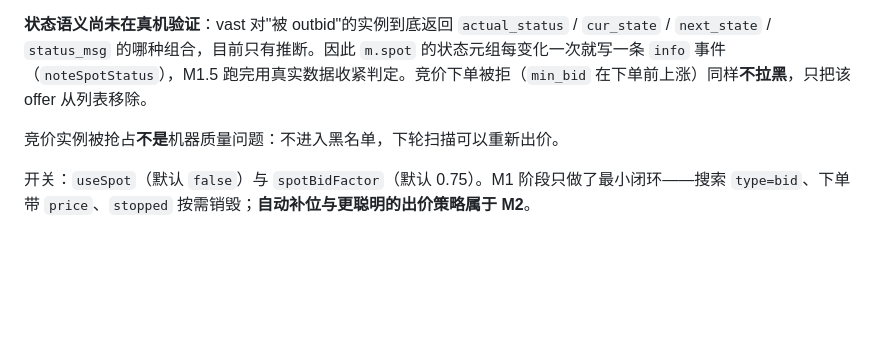
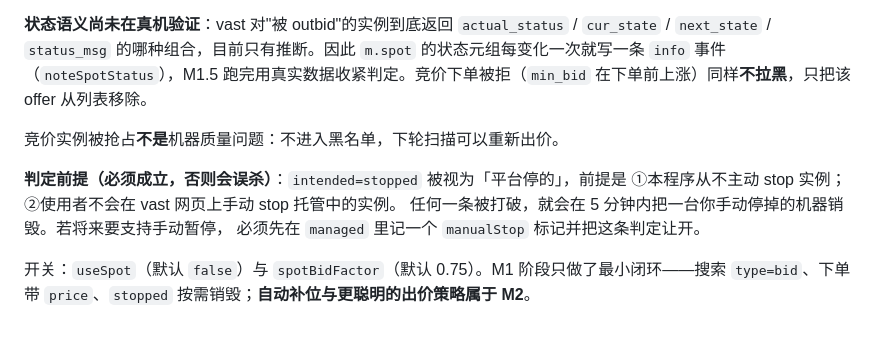
Before and after one commit to journeyanhk/gpumarket-autominer, a Markdown page: docs/contracts.md, the part around the change. GitHub-like rendering; blank space fills up the shorter version.

Commit message:
docs: 补评审前提与实验期热修清单
- contracts §8：写明 intended=stopped 被判为「平台停的」的两个前提（程序不主动 stop、
  使用者不在网页手动 stop），否则会误杀手动暂停的机器
- REVIEW-GUIDE：列出实验期间直接推 main 的 4 个热修，供实验后补正式评审

```diff
--- a/docs/contracts.md
+++ b/docs/contracts.md
@@ -172,4 +172,9 @@ allocate({
 
 竞价实例被抢占**不是**机器质量问题：不进入黑名单，下轮扫描可以重新出价。
 
+**判定前提（必须成立，否则会误杀）**：`intended=stopped` 被视为「平台停的」，前提是
+①本程序从不主动 stop 实例；②使用者不会在 vast 网页上手动 stop 托管中的实例。
+任何一条被打破，就会在 5 分钟内把一台你手动停掉的机器销毁。若将来要支持手动暂停，
+必须先在 `managed` 里记一个 `manualStop` 标记并把这条判定让开。
+
 开关：`useSpot`（默认 `false`）与 `spotBidFactor`（默认 0.75）。M1 阶段只做了最小闭环——搜索 `type=bid`、下单带 `price`、`stopped` 按需销毁；**自动补位与更聪明的出价策略属于 M2**。
```
